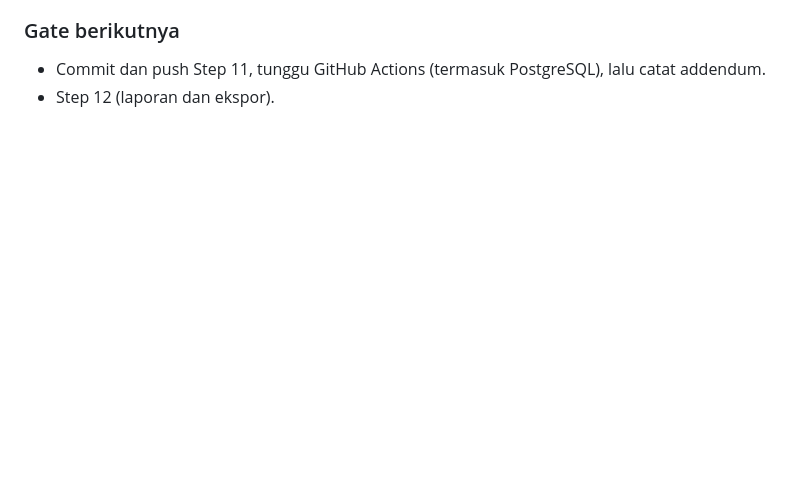
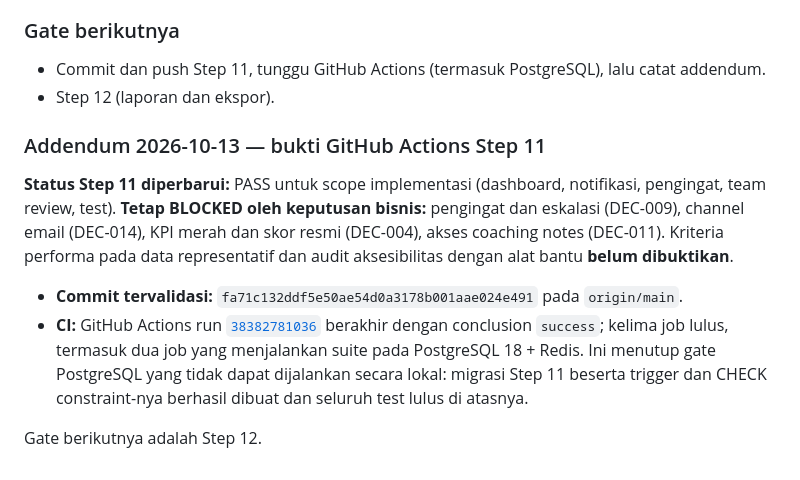
Before and after one commit to gilbertusk/kpi-berlianartha, a Markdown page: PROJECT_PROGRESS.md, the part around the change. Rendered like a GitHub page; blank space fills up the shorter version.

Commit message:
docs: record Step 11 CI evidence

```diff
--- a/PROJECT_PROGRESS.md
+++ b/PROJECT_PROGRESS.md
@@ -1435,3 +1435,12 @@ Dicatat tetapi tidak dikerjakan: pengingat hanya cocok pada tanggal persis (tanp
 
 - Commit dan push Step 11, tunggu GitHub Actions (termasuk PostgreSQL), lalu catat addendum.
 - Step 12 (laporan dan ekspor).
+
+### Addendum 2026-10-13 — bukti GitHub Actions Step 11
+
+**Status Step 11 diperbarui:** PASS untuk scope implementasi (dashboard, notifikasi, pengingat, team review, test). **Tetap BLOCKED oleh keputusan bisnis:** pengingat dan eskalasi (DEC-009), channel email (DEC-014), KPI merah dan skor resmi (DEC-004), akses coaching notes (DEC-011). Kriteria performa pada data representatif dan audit aksesibilitas dengan alat bantu **belum dibuktikan**.
+
+- **Commit tervalidasi:** `fa71c132ddf5e50ae54d0a3178b001aae024e491` pada `origin/main`.
+- **CI:** GitHub Actions run [`38382781036`](https://github.com/gilbertusk/kpi-berlianartha/actions/runs/38382781036) berakhir dengan conclusion `success`; kelima job lulus, termasuk dua job yang menjalankan suite pada PostgreSQL 18 + Redis. Ini menutup gate PostgreSQL yang tidak dapat dijalankan secara lokal: migrasi Step 11 beserta trigger dan CHECK constraint-nya berhasil dibuat dan seluruh test lulus di atasnya.
+
+Gate berikutnya adalah Step 12.
```
